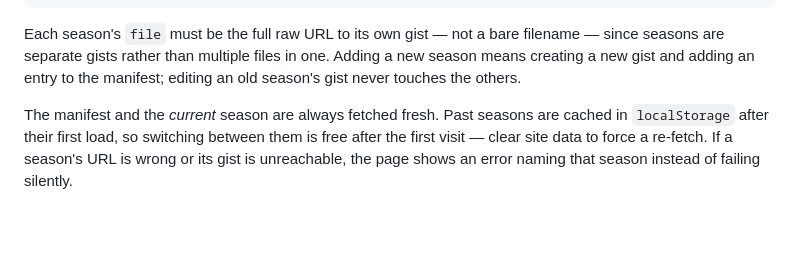
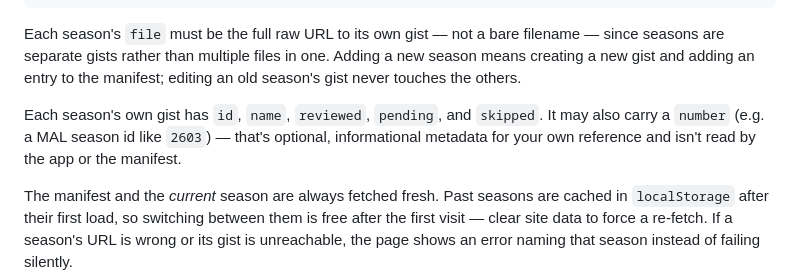
Before and after one commit to pendelgeist/pendelgeist-com, a Markdown page: README.md, the part around the change. GitHub-like rendering; blank space fills up the shorter version.

Commit message:
Document the optional number field on season data
Clarifies that number (e.g. a MAL season id) is informational metadata
for personal reference only and isn't read by the app or manifest.

```diff
--- a/README.md
+++ b/README.md
@@ -45,6 +45,10 @@ since seasons are separate gists rather than multiple files in one. Adding a new
 means creating a new gist and adding an entry to the manifest; editing an old season's
 gist never touches the others.
 
+Each season's own gist has `id`, `name`, `reviewed`, `pending`, and `skipped`. It may also
+carry a `number` (e.g. a MAL season id like `2603`) — that's optional, informational
+metadata for your own reference and isn't read by the app or the manifest.
+
 The manifest and the *current* season are always fetched fresh. Past seasons are cached
 in `localStorage` after their first load, so switching between them is free after the
 first visit — clear site data to force a re-fetch. If a season's URL is wrong or its gist
```
